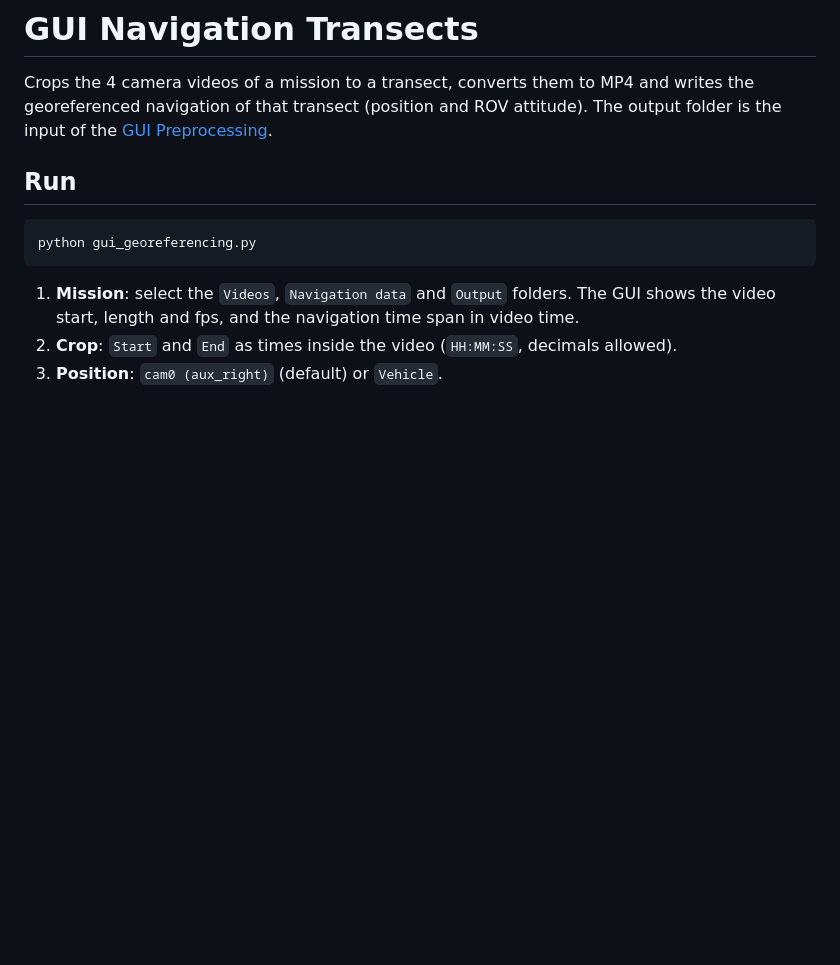
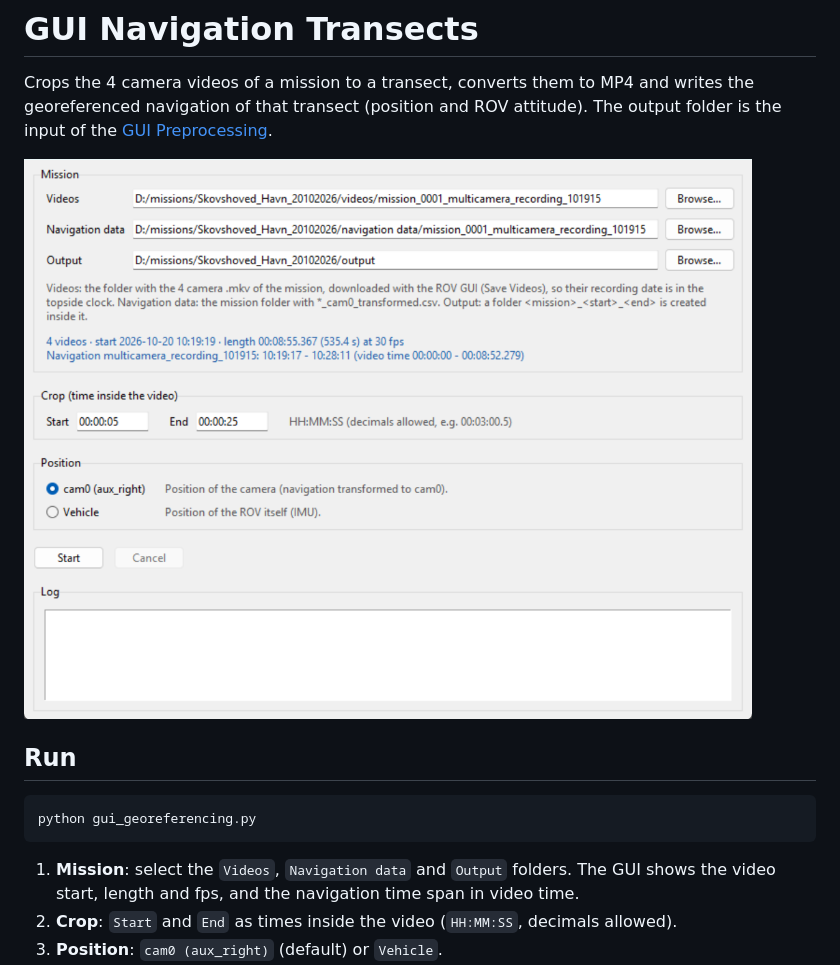
Before and after one commit to JavierAlonsoFdz/3D-Reconstruction-Multi-camera-BlueROV2, a Markdown page: GUI navigation transects/README.md, the part around the change. Drawn GitHub-style; pictures changed too: images/navigation transects GUI.png (added); blank space fills up the shorter version.

Commit message:
Add GUI navigation transects screenshot to README
Co-Authored-By: Claude Opus 5.5 <noreply@anthropic.com>

```diff
--- a/GUI navigation transects/README.md
+++ b/GUI navigation transects/README.md
@@ -1,6 +1,8 @@
 # GUI Navigation Transects
 
 Crops the 4 camera videos of a mission to a transect, converts them to MP4 and writes the georeferenced navigation of that transect (position and ROV attitude). The output folder is the input of the [GUI Preprocessing](../GUI%20preprocessing/).
+
+![GUI Navigation Transects](../images/navigation%20transects%20GUI.png)
 
 ## Run
 
```
